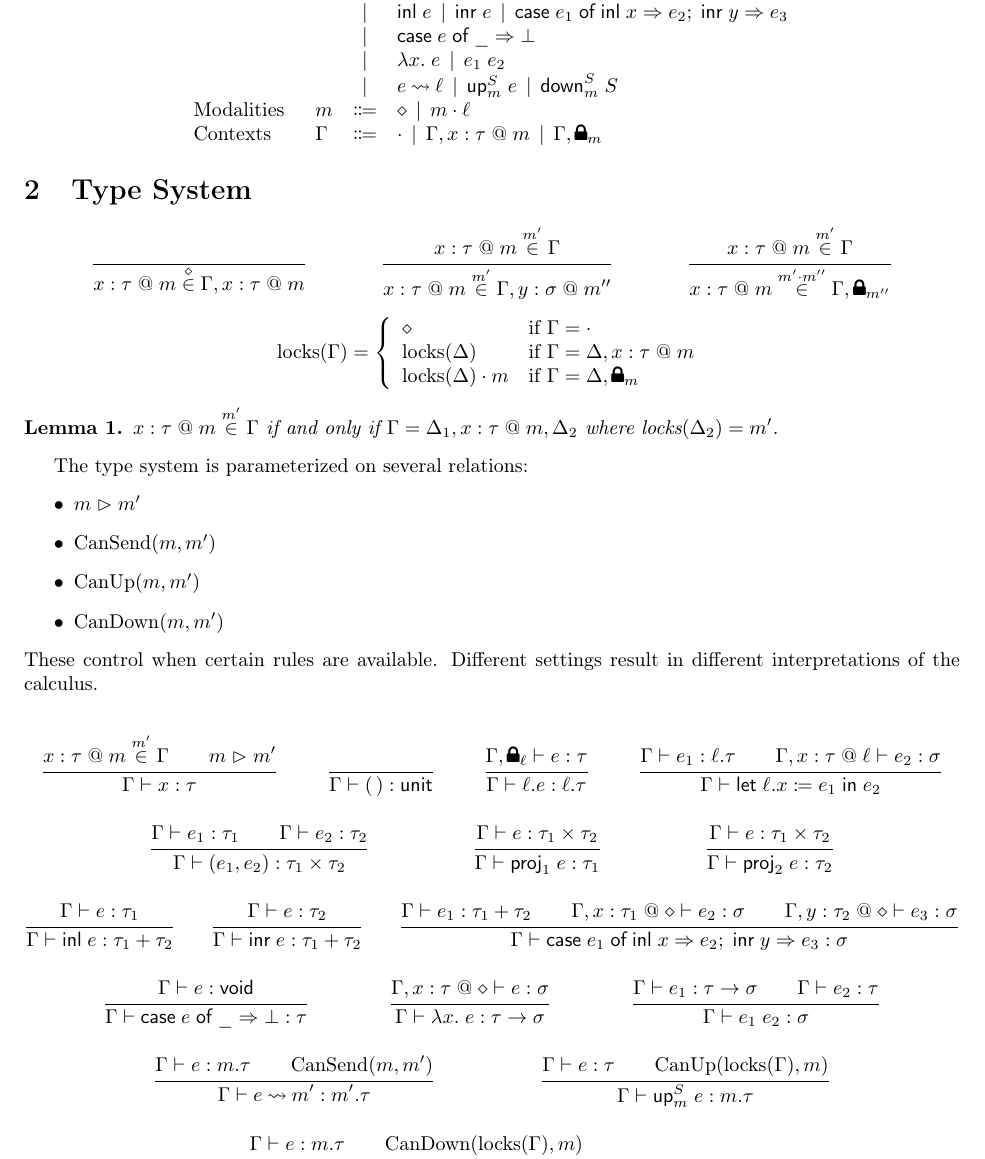
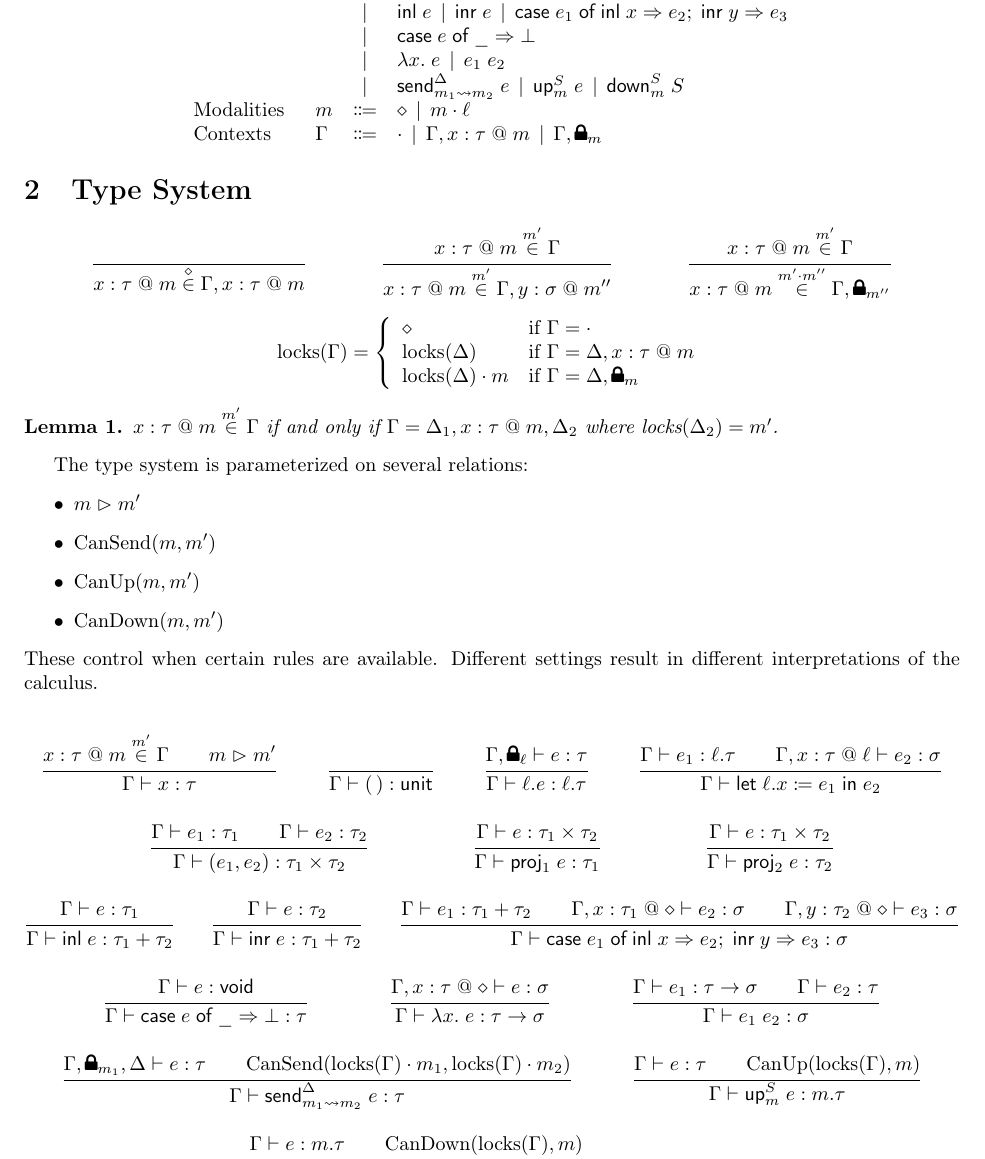
Before and after one commit to akhirsch/hierarchical-choreos, a LaTeX document (notes.tex): part of page 1 of 3, cut so that both start at the same text. Compiled offline with pdfLaTeX.

Commit message:
Commiting old note changes.

```diff
--- a/notes.tex
+++ b/notes.tex
@@ -61,7 +61,7 @@
 
 \newcommand{\casev}[1]{\ensuremath{\textsf{case}\;#1 \mathrel{\textsf{of}} \_ \Rightarrow \bot}}
 
-\newcommand{\send}[2]{#1 \mathbin{\leadsto} #2}
+\newcommand{\send}[4]{\textsf{send}^{#1}_{#2\mathbin{\leadsto}#3}\;#4}
 
 \newcommand{\upname}{\textsf{up}}
 \newcommand{\up}[3]{\appfun{\upname_{#1}^{#2}}{#3}}
@@ -119,7 +119,7 @@
     \alternative{\casev{e}}\\
     \alternative{\lam{x}{e}}
     \alternative{\appfun{e_1}{e_2}}\\
-    \alternative{\send{e}{\ell}}
+    \alternative{\send{\Delta}{m_1}{m_2}{e}}
     \alternative{\up{m}{S}{e}}
     \alternative{\down{m}{S}{e}}
   \category[Modalities]{m}
@@ -234,10 +234,10 @@ Different settings result in different interpretations of the calculus.
   \Gamma \vdash \appfun{e_1}{e_2} : \sigma
 }\\
 \infer{
-  \Gamma \vdash e : m.\tau\\
-  \cansend{m}{m'}
+  \Gamma, \lock_{m_1}, \Delta \vdash e : \tau\\
+  \cansend{\locks{\Gamma} \cdot m_1}{\locks{\Gamma} \cdot m_2}
 }{
-  \Gamma \vdash \send{e}{m'} : m'.\tau
+  \Gamma \vdash \send{\Delta}{m_1}{m_2}{e} : \tau
 }\and
 \infer{
   \Gamma \vdash e : \tau\\
```
Also changed, not shown: notes.tex (2 more changed lines).
